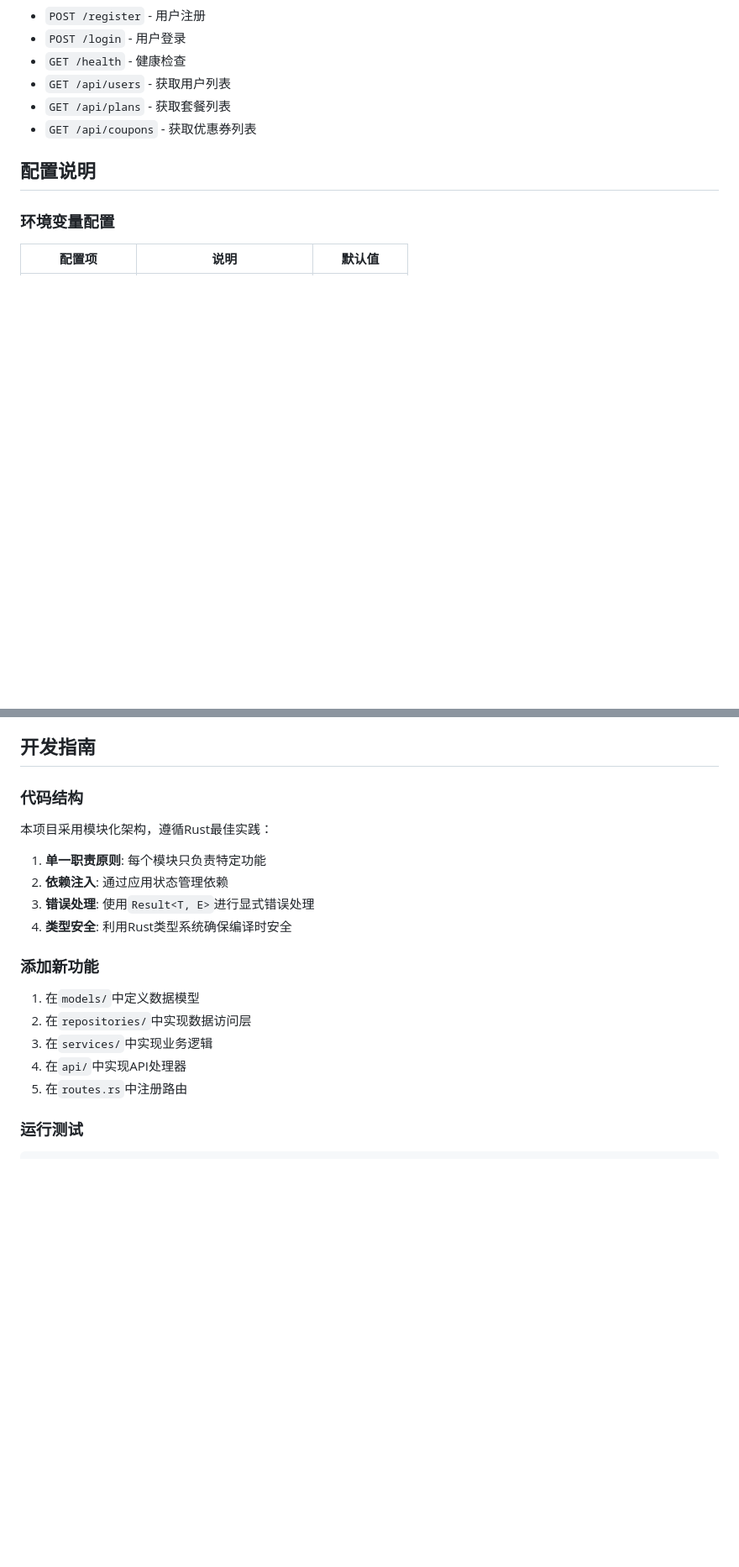
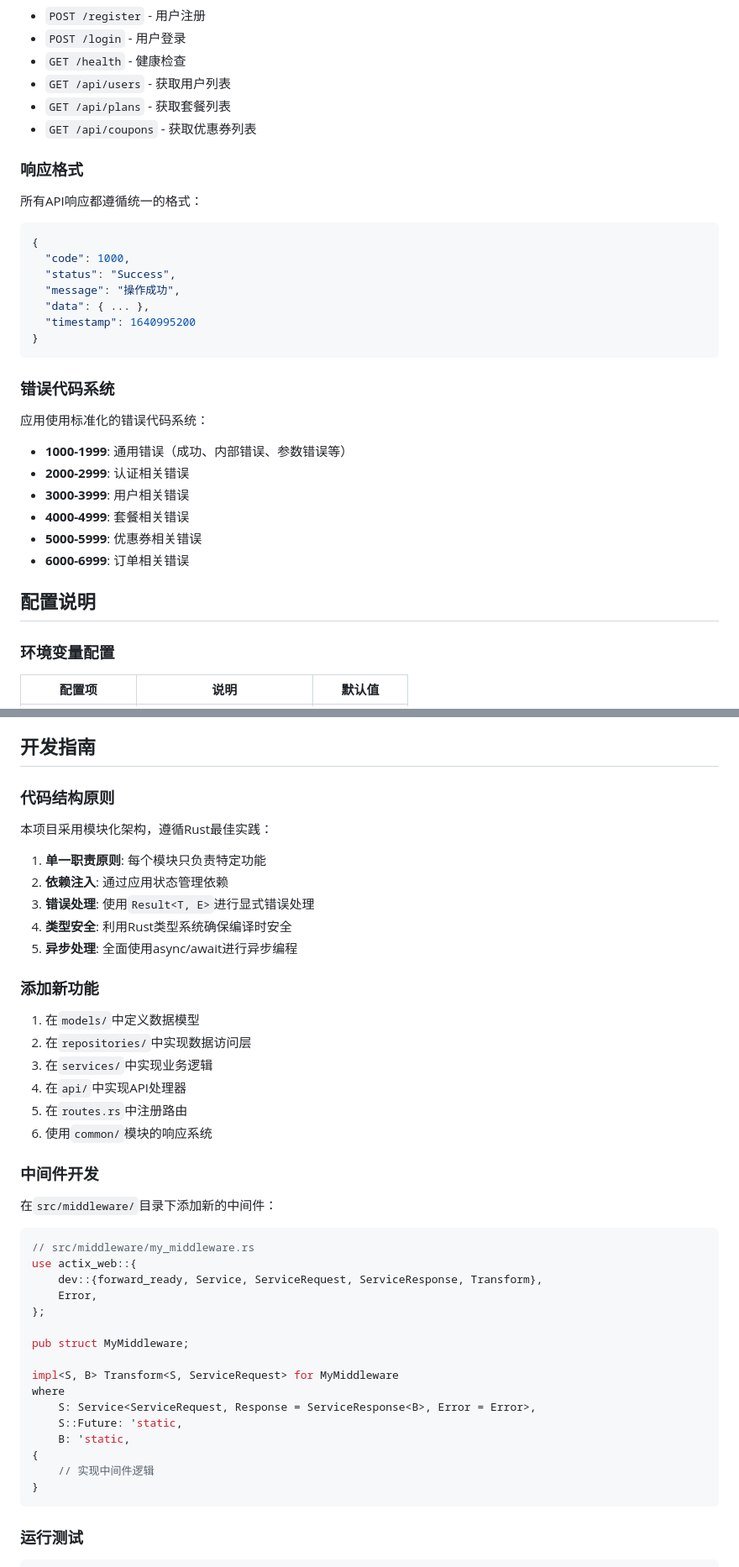
Before and after one commit to Annihilater/purple, a Markdown page: README.md, 2 parts joined by grey strips. Shown: that part at 84% size. Drawn GitHub-style; blank space fills up the shorter version.

````diff
--- a/README.md
+++ b/README.md
@@ -142,6 +175,31 @@ open http://localhost:8080/swagger-ui/
 - `GET /api/plans` - 获取套餐列表
 - `GET /api/coupons` - 获取优惠券列表
 
+### 响应格式
+
+所有API响应都遵循统一的格式：
+
+```json
+{
+  "code": 1000,
+  "status": "Success",
+  "message": "操作成功",
+  "data": { ... },
+  "timestamp": 1640995200
+}
+```
+
+### 错误代码系统
+
+应用使用标准化的错误代码系统：
+
+- **1000-1999**: 通用错误（成功、内部错误、参数错误等）
+- **2000-2999**: 认证相关错误
+- **3000-3999**: 用户相关错误
+- **4000-4999**: 套餐相关错误
+- **5000-5999**: 优惠券相关错误
+- **6000-6999**: 订单相关错误
+
 ## 配置说明
 
 ### 环境变量配置
@@ -177,7 +235,7 @@ open http://localhost:8080/swagger-ui/
 
 ## 开发指南
 
-### 代码结构
+### 代码结构原则
 
 本项目采用模块化架构，遵循Rust最佳实践：
 
@@ -185,6 +243,7 @@ open http://localhost:8080/swagger-ui/
 2. **依赖注入**: 通过应用状态管理依赖
 3. **错误处理**: 使用`Result<T, E>`进行显式错误处理
 4. **类型安全**: 利用Rust类型系统确保编译时安全
+5. **异步处理**: 全面使用async/await进行异步编程
 
 ### 添加新功能
 
@@ -193,6 +252,30 @@ open http://localhost:8080/swagger-ui/
 3. 在`services/`中实现业务逻辑
 4. 在`api/`中实现API处理器
 5. 在`routes.rs`中注册路由
+6. 使用`common/`模块的响应系统
+
+### 中间件开发
+
+在`src/middleware/`目录下添加新的中间件：
+
+```rust
+// src/middleware/my_middleware.rs
+use actix_web::{
+    dev::{forward_ready, Service, ServiceRequest, ServiceResponse, Transform},
+    Error,
+};
+
+pub struct MyMiddleware;
+
+impl<S, B> Transform<S, ServiceRequest> for MyMiddleware
+where
+    S: Service<ServiceRequest, Response = ServiceResponse<B>, Error = Error>,
+    S::Future: 'static,
+    B: 'static,
+{
+    // 实现中间件逻辑
+}
+```
 
 ### 运行测试
 
````
Also changed, not shown: other parts of README.md (+71 -6 lines).
